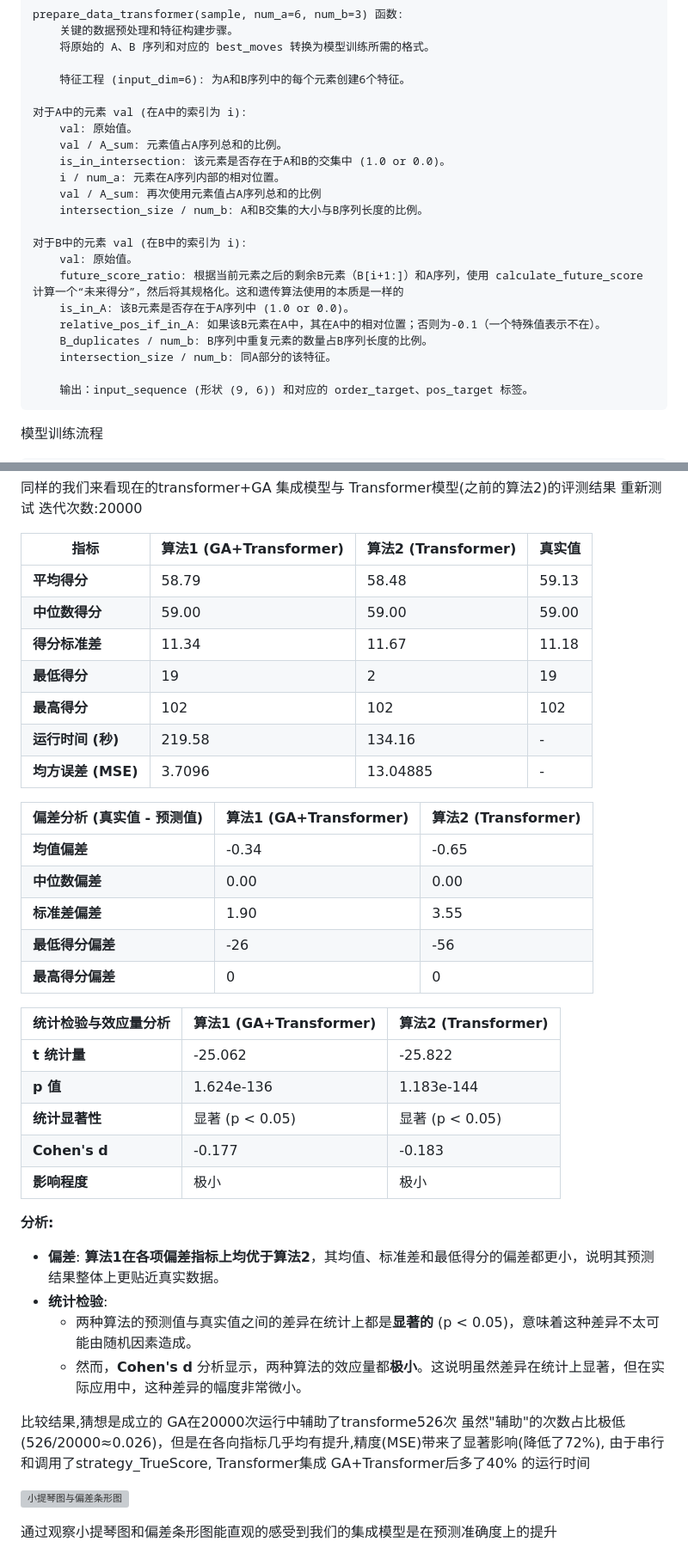
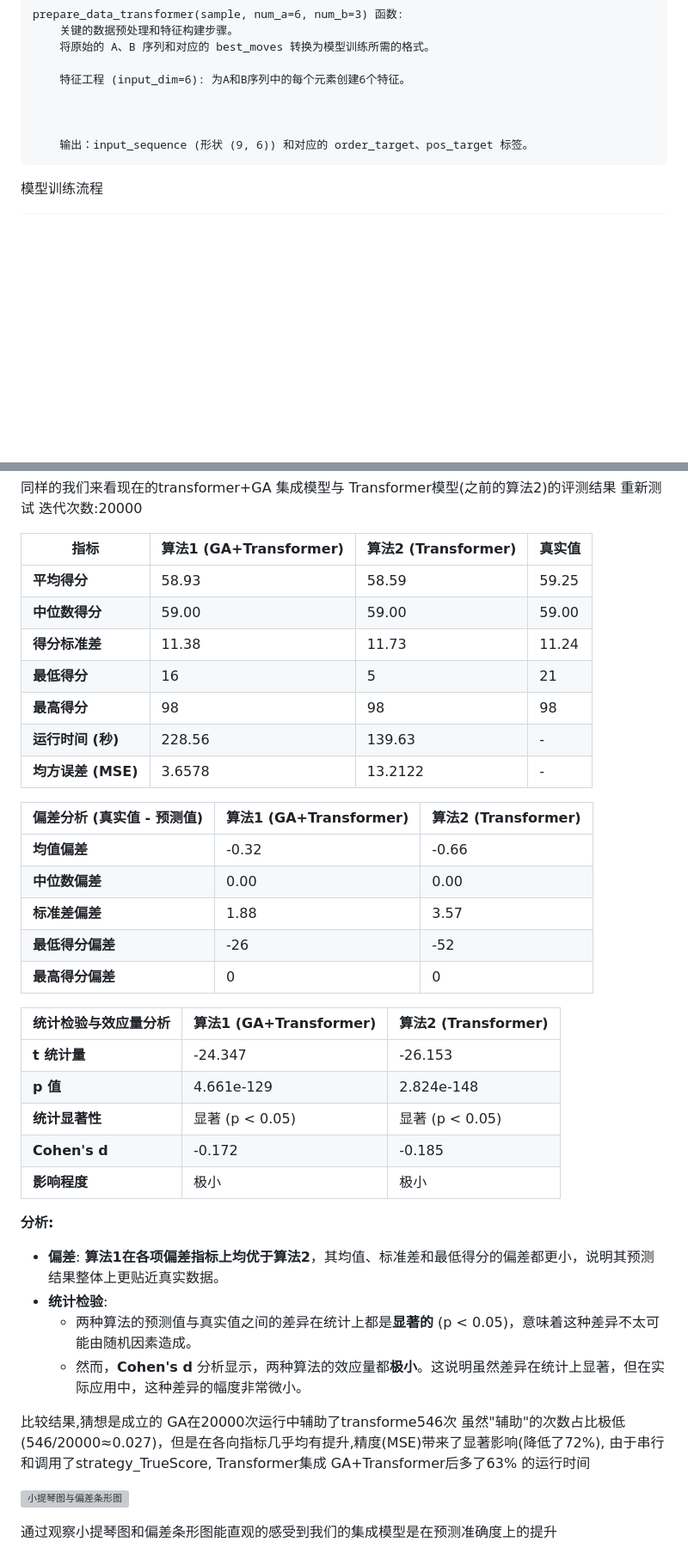
Before and after one commit to tcita/project_manual, a Markdown page: main.md, 2 parts joined by grey strips. Shown at 86% size. Rendered like a GitHub page; blank space fills up the shorter version; grey boxes are pictures that could not be loaded.

```diff
--- a/main.md
+++ b/main.md
@@ -773,21 +773,7 @@ transformer模型框架概述
 
         特征工程 (input_dim=6): 为A和B序列中的每个元素创建6个特征。
 
-    对于A中的元素 val (在A中的索引为 i):
-        val: 原始值。
-        val / A_sum: 元素值占A序列总和的比例。
-        is_in_intersection: 该元素是否存在于A和B的交集中 (1.0 or 0.0)。
-        i / num_a: 元素在A序列内部的相对位置。
-        val / A_sum: 再次使用元素值占A序列总和的比例
-        intersection_size / num_b: A和B交集的大小与B序列长度的比例。
 
-    对于B中的元素 val (在B中的索引为 i):
-        val: 原始值。
-        future_score_ratio: 根据当前元素之后的剩余B元素（B[i+1:]）和A序列，使用 calculate_future_score 计算一个“未来得分”，然后将其规格化。这和遗传算法使用的本质是一样的
-        is_in_A: 该B元素是否存在于A序列中 (1.0 or 0.0)。
-        relative_pos_if_in_A: 如果该B元素在A中，其在A中的相对位置；否则为-0.1（一个特殊值表示不在）。
-        B_duplicates / num_b: B序列中重复元素的数量占B序列长度的比例。
-        intersection_size / num_b: 同A部分的该特征。
 
         输出：input_sequence (形状 (9, 6)) 和对应的 order_target、pos_target 标签。
 
@@ -1219,28 +1209,28 @@ data_transformer_fill.json
 
 | 指标                  | 算法1 (GA+Transformer)       | 算法2 (Transformer) | 真实值          |
 |-----------------------|------------------|---------------------|-----------------|
-| **平均得分**          | 58.79            | 58.48               | 59.13           |
+| **平均得分**          | 58.93            | 58.59               | 59.25           |
 | **中位数得分**        | 59.00            | 59.00               | 59.00           |
-| **得分标准差**        | 11.34            | 11.67               | 11.18           |
-| **最低得分**          | 19               | 2                   | 19              |
-| **最高得分**          | 102              | 102                 | 102             |
-| **运行时间 (秒)**     | 219.58           | 134.16              | -               |
-| **均方误差 (MSE)**    | 3.7096           | 13.04885            | -               |
+| **得分标准差**        | 11.38            | 11.73               | 11.24           |
+| **最低得分**          | 16               | 5                   | 21              |
+| **最高得分**          | 98               | 98                  | 98              |
+| **运行时间 (秒)**     | 228.56           | 139.63              | -               |
+| **均方误差 (MSE)**    | 3.6578           | 13.2122             | -               |
 
 | 偏差分析 (真实值 - 预测值) | 算法1 (GA+Transformer)       | 算法2 (Transformer) |
 |----------------------------|------------------|---------------------|
-| **均值偏差**               | -0.34            | -0.65               |
+| **均值偏差**               | -0.32            | -0.66               |
 | **中位数偏差**             | 0.00             | 0.00                |
-| **标准差偏差**             | 1.90             | 3.55                |
-| **最低得分偏差**           | -26              | -56                 |
+| **标准差偏差**             | 1.88             | 3.57                |
+| **最低得分偏差**           | -26              | -52                 |
 | **最高得分偏差**           | 0                | 0                   |
 
 | 统计检验与效应量分析        | 算法1 (GA+Transformer)       | 算法2 (Transformer) |
 |----------------------------|------------------|---------------------|
-| **t 统计量**               | -25.062          | -25.822             |
-| **p 值**                   | 1.624e-136       | 1.183e-144          |
+| **t 统计量**               | -24.347          | -26.153             |
+| **p 值**                   | 4.661e-129       | 2.824e-148          |
 | **统计显著性**             | 显著 (p < 0.05)  | 显著 (p < 0.05)     |
-| **Cohen's d**              | -0.177           | -0.183              |
+| **Cohen's d**              | -0.172           | -0.185              |
 | **影响程度**               | 极小             | 极小                |
 
 
@@ -1252,7 +1242,6 @@ data_transformer_fill.json
 
 
 
-
-比较结果,猜想是成立的  GA在20000次运行中辅助了transforme526次 虽然"辅助"的次数占比极低(526/20000≈0.026)，但是在各向指标几乎均有提升,精度(MSE)带来了显著影响(降低了72%), 由于串行和调用了strategy_TrueScore, Transformer集成 GA+Transformer后多了40% 的运行时间
+比较结果,猜想是成立的  GA在20000次运行中辅助了transforme546次 虽然"辅助"的次数占比极低(546/20000≈0.027)，但是在各向指标几乎均有提升,精度(MSE)带来了显著影响(降低了72%), 由于串行和调用了strategy_TrueScore, Transformer集成 GA+Transformer后多了63% 的运行时间
 
 
```
Also changed, not shown: other parts of main.md (+9 -8 lines), figure_2.png.
